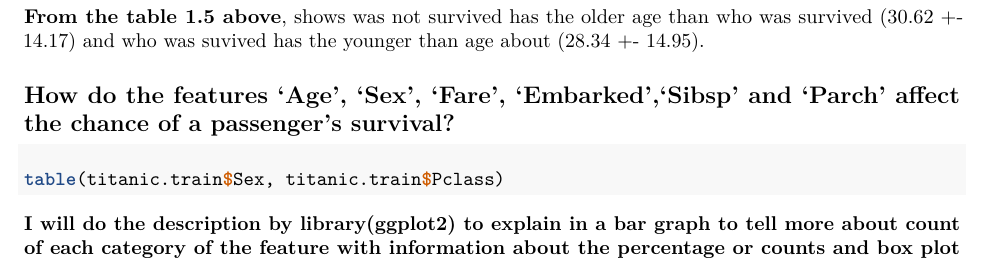
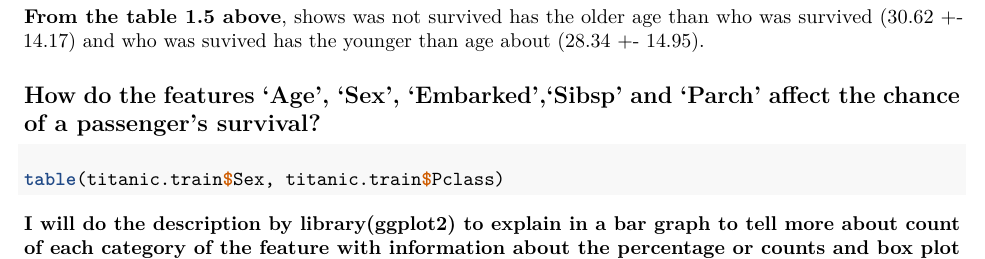
Before and after one commit to chonchayachi/Titanic_Machine_learning_in_Rstudio, an R Markdown document (02Chonchaya_Titanic_disaster.Rmd): part of page 3 of 10, cut so that both start at the same text. Rendered offline with R 4.5, knitr and Pandoc, then LaTeX, with nearby package versions; some code elsewhere in the file could not run offline; common packages that the code uses without loading them are loaded.

Commit message:
Update 02Chonchaya_Titanic_disaster.Rmd

```diff
--- a/02Chonchaya_Titanic_disaster.Rmd
+++ b/02Chonchaya_Titanic_disaster.Rmd
@@ -140,7 +140,7 @@ titanic.trainsummary
 
 **From the table 1.5 above**, shows was not survived has the older age than who was survived (30.62 +- 14.17) and who was suvived has the younger than age about (28.34 +- 14.95).
 
-## **How do the features 'Age', 'Sex', 'Fare', 'Embarked','Sibsp' and 'Parch' affect the chance of a passenger's survival?**
+## **How do the features 'Age', 'Sex', 'Embarked','Sibsp' and 'Parch' affect the chance of a passenger's survival?**
 
 #### I will do the description by library(ggplot2) to explain in a bar graph to tell more about count of each category of the feature with information about the percentage or counts and box plot to tell about the range of distribution of the feature.
 
```
